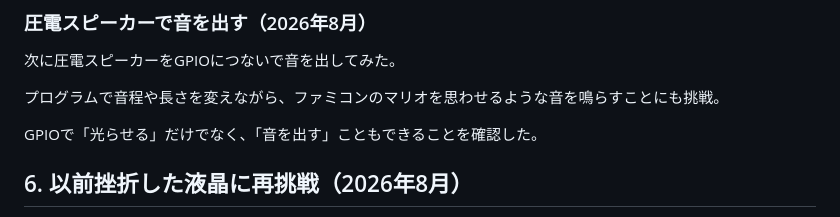
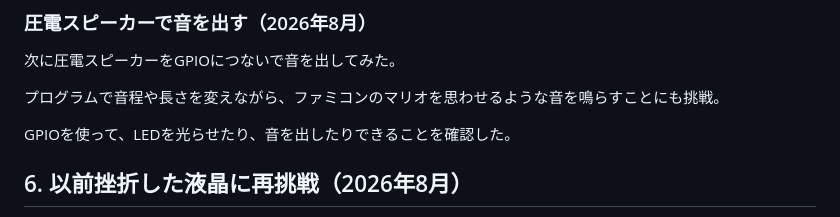
Before and after one commit to saita12r/electronics, a Markdown page: README.md, the part around the change. Drawn GitHub-style.

```diff
--- a/README.md
+++ b/README.md
@@ -76,7 +76,7 @@ GPIOから実際にLEDを制御できることを確認した。
 
 プログラムで音程や長さを変えながら、ファミコンのマリオを思わせるような音を鳴らすことにも挑戦。
 
-GPIOで「光らせる」だけでなく、「音を出す」こともできることを確認した。
+GPIOを使って、LEDを光らせたり、音を出したりできることを確認した。
 
 ## 6. 以前挫折した液晶に再挑戦（2026年8月）
 
```
